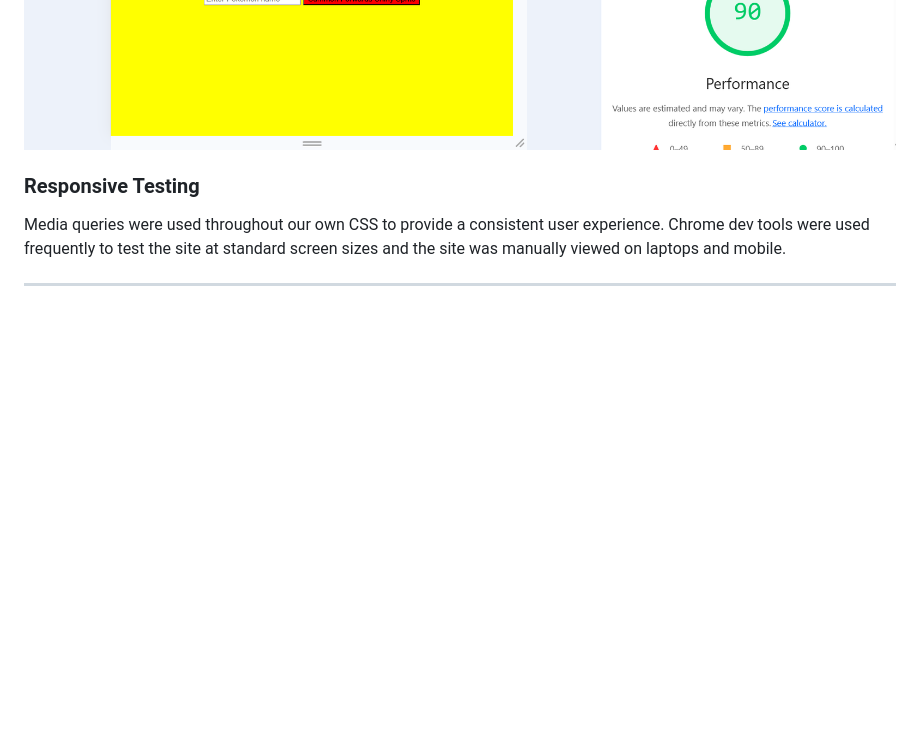
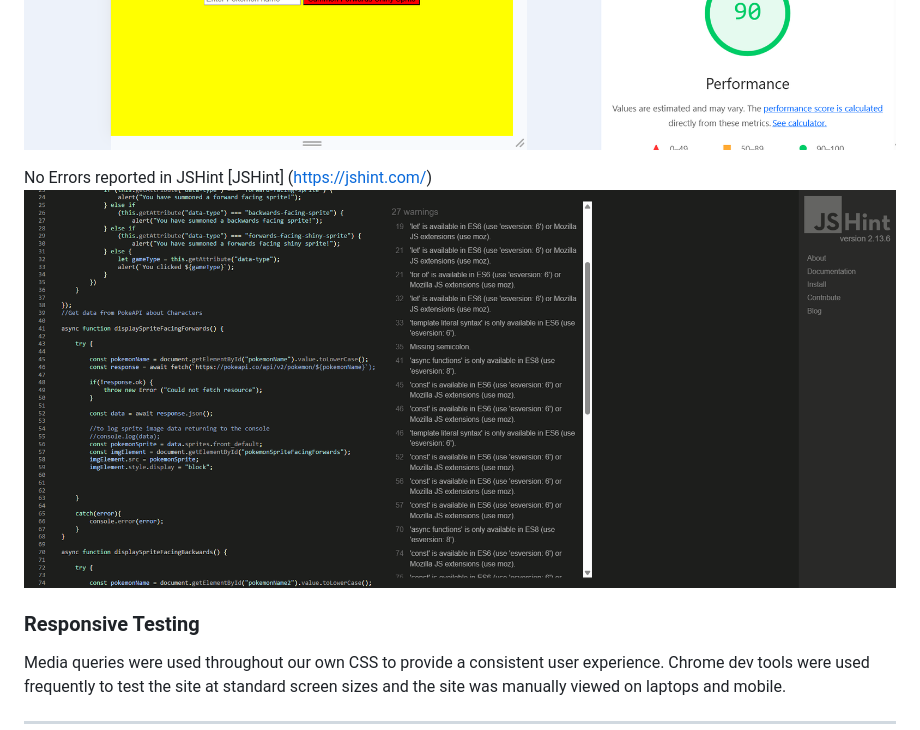
Before and after one commit to Dee-Des/love-gaming, a Markdown page: README.md, the part around the change. Rendered like a GitHub page; pictures changed too: documentation/images/validation/validation-js.png (added); blank space fills up the shorter version.

Commit message:
Add JS Hint report no errors README file

```diff
--- a/README.md
+++ b/README.md
@@ -202,6 +202,10 @@ This included regular debugging & testing using the Dev Tools as provided within
 ![Lighthouse Desktop](/documentation/images/validation/validation-lighthouse-desktop.png)
 ![Lighthouse Mobile](/documentation/images/validation/validation-lighthouse-mobile.png)
 
+No Errors reported in JSHint
+[JSHint] (https://jshint.com/)
+![JS Validation](/documentation/images/validation/validation-js.png)
+
 ### Responsive Testing
 
 Media queries were used throughout our own CSS to provide a consistent user experience. Chrome dev tools were used frequently to test the site at standard screen sizes and the site was manually viewed on laptops and mobile.
```
